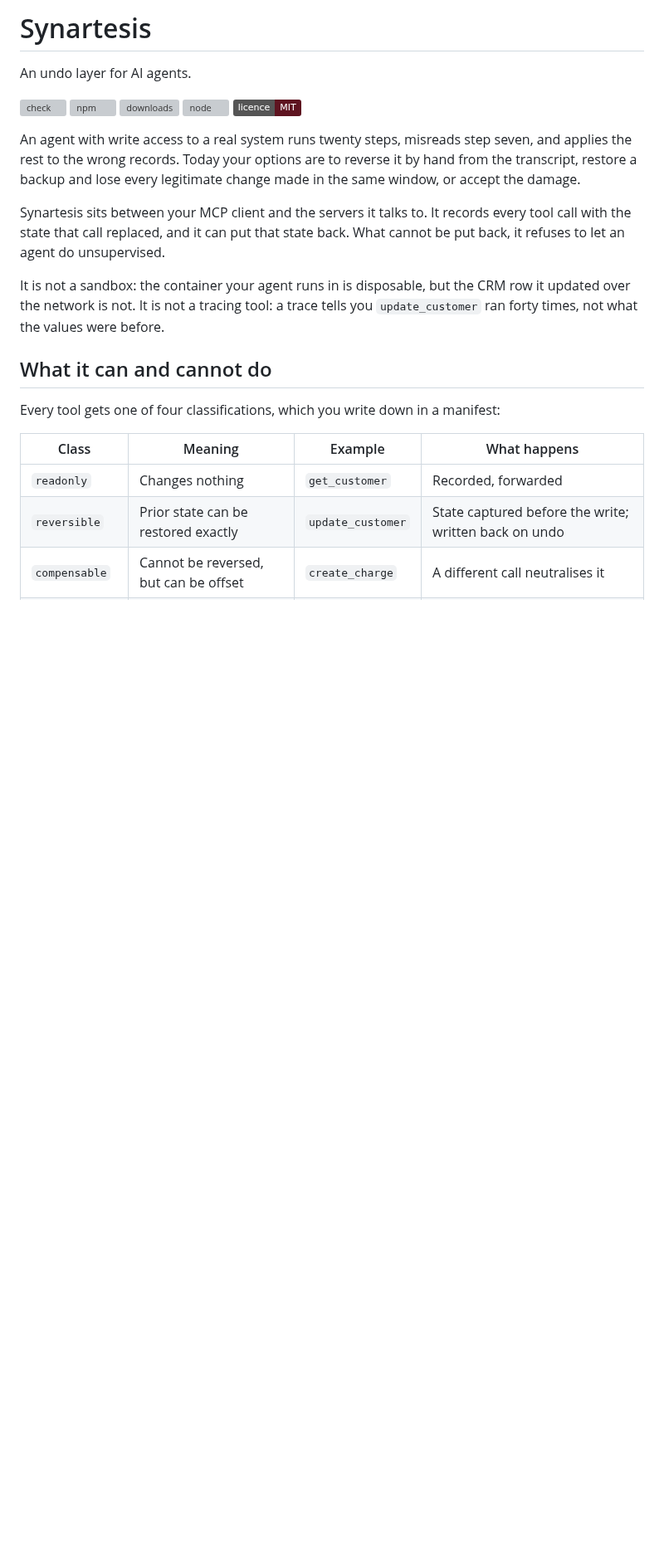
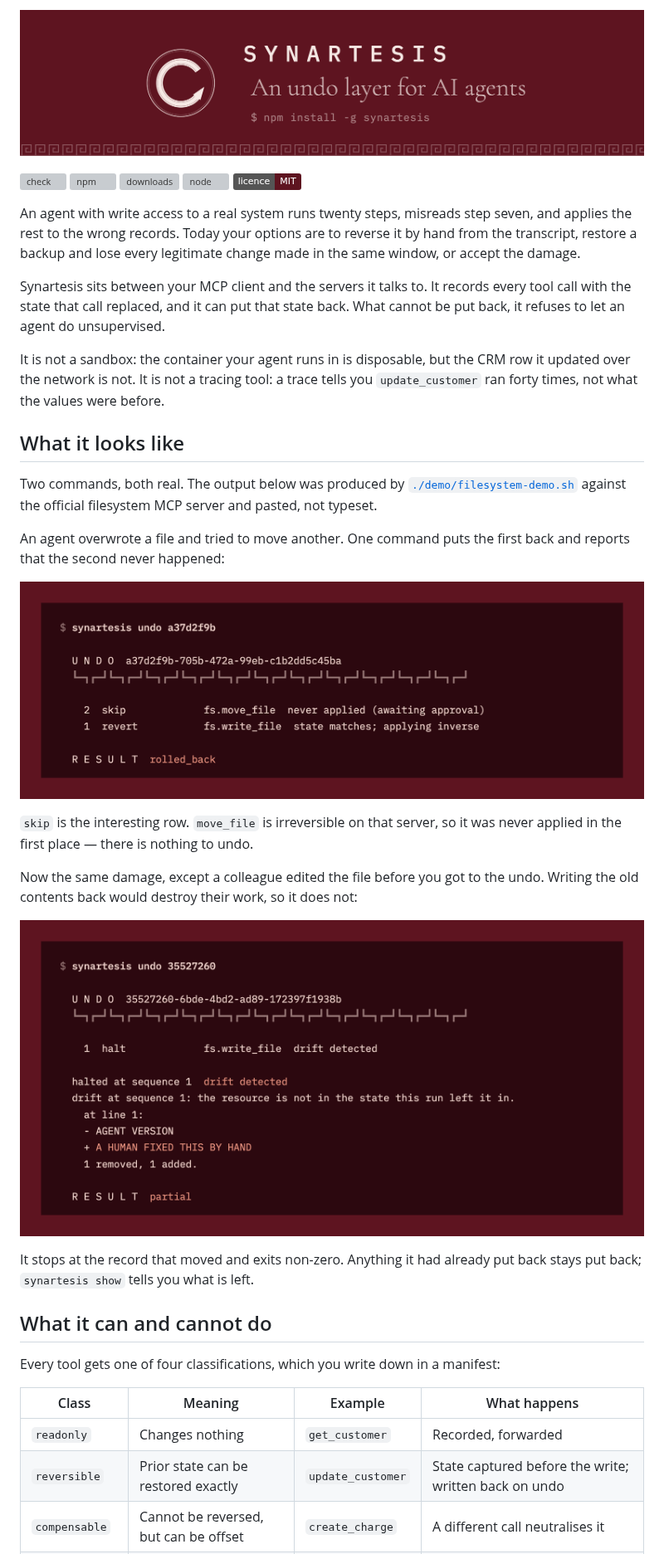
Before and after one commit to ArhaanDev24/Synartesis, a Markdown page: README.md, the part around the change. Shown at 83% size. Drawn GitHub-style; pictures changed too: brand/synartesis-banner.png (added), brand/synartesis-drift.png (added), brand/synartesis-undo.png (added); badges without logos; blank space fills up the shorter version; grey boxes are pictures that could not be loaded.

```diff
--- a/README.md
+++ b/README.md
@@ -1,6 +1,6 @@
-# Synartesis
-
-An undo layer for AI agents.
+<!-- Absolute URLs, not relative paths: this README is also the npm package
+     page, and npm does not resolve relative image paths against the repo. -->
+[![Synartesis — an undo layer for AI agents](https://raw.githubusercontent.com/ArhaanDev24/Synartesis/main/brand/synartesis-banner.png)](https://synartesis.online)
 
 [![check](https://github.com/ArhaanDev24/Synartesis/actions/workflows/check.yml/badge.svg)](https://github.com/ArhaanDev24/Synartesis/actions/workflows/check.yml)
 [![npm](https://img.shields.io/npm/v/synartesis?color=5e1420&label=npm)](https://www.npmjs.com/package/synartesis)
@@ -20,6 +20,28 @@ back. What cannot be put back, it refuses to let an agent do unsupervised.
 It is not a sandbox: the container your agent runs in is disposable, but the
 CRM row it updated over the network is not. It is not a tracing tool: a trace
 tells you `update_customer` ran forty times, not what the values were before.
+
+## What it looks like
+
+Two commands, both real. The output below was produced by
+[`./demo/filesystem-demo.sh`](demo/filesystem-demo.sh) against the official
+filesystem MCP server and pasted, not typeset.
+
+An agent overwrote a file and tried to move another. One command puts the
+first back and reports that the second never happened:
+
+![synartesis undo, reverting a write and skipping a gated move](https://raw.githubusercontent.com/ArhaanDev24/Synartesis/main/brand/synartesis-undo.png)
+
+`skip` is the interesting row. `move_file` is irreversible on that server, so
+it was never applied in the first place — there is nothing to undo.
+
+Now the same damage, except a colleague edited the file before you got to the
+undo. Writing the old contents back would destroy their work, so it does not:
+
+![synartesis undo halting on drift, showing the human's line](https://raw.githubusercontent.com/ArhaanDev24/Synartesis/main/brand/synartesis-drift.png)
+
+It stops at the record that moved and exits non-zero. Anything it had already
+put back stays put back; `synartesis show` tells you what is left.
 
 ## What it can and cannot do
 
```
Also changed, not shown: 5 other files.
